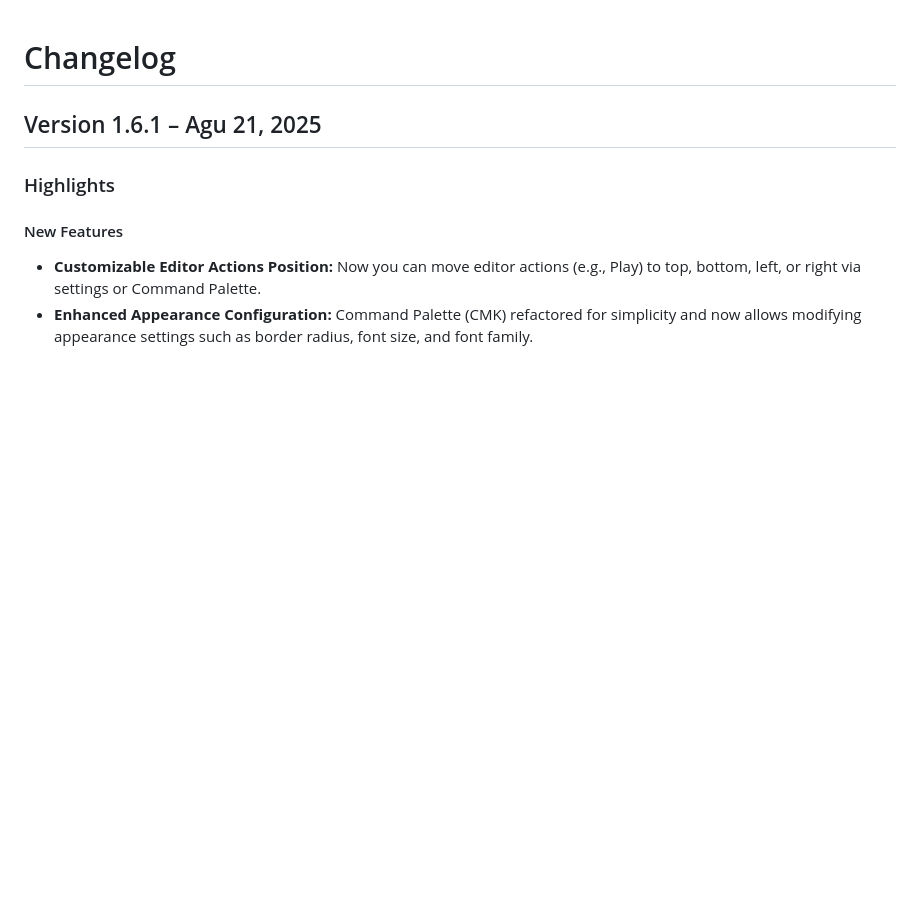
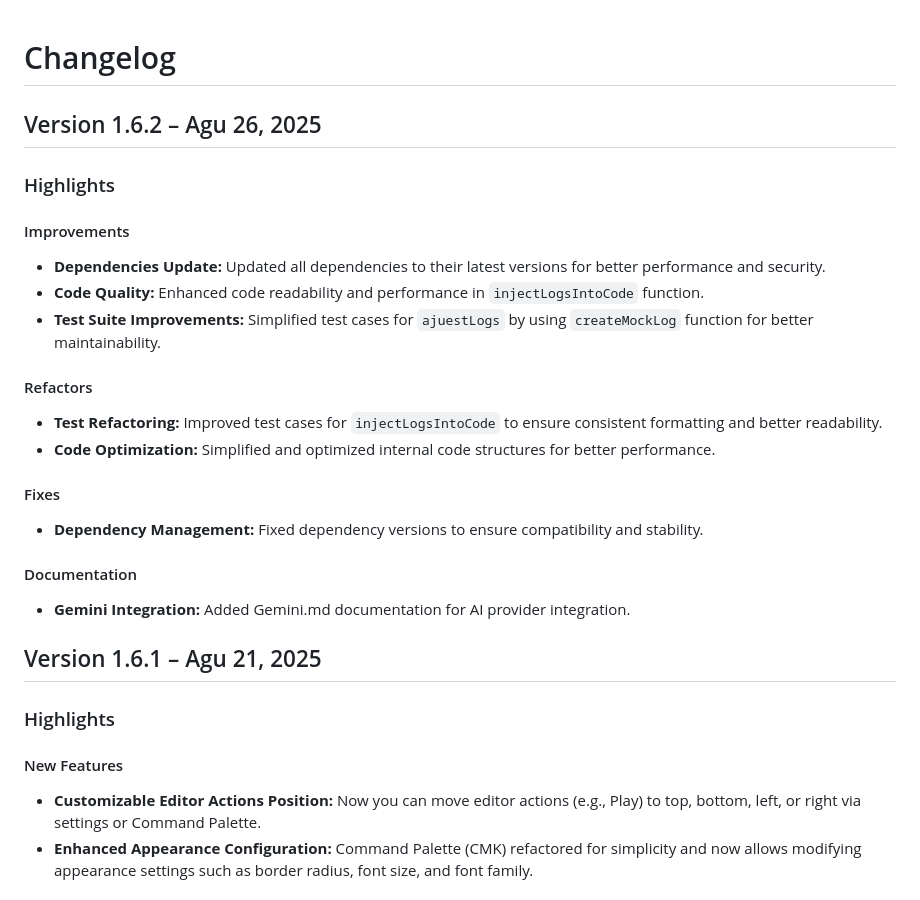
Before and after one commit to acbcdev/RunTS, a Markdown page: CHANGELOG.md, the part around the change. Rendered like a GitHub page; blank space fills up the shorter version.

Commit message:
chore: update changelog for version 1.6.2 with improvements, refactors, fixes, and documentation

```diff
--- a/CHANGELOG.md
+++ b/CHANGELOG.md
@@ -1,4 +1,27 @@
 # Changelog
+
+## Version 1.6.2 – Agu 26, 2025
+
+### Highlights
+
+#### Improvements
+
+- **Dependencies Update:** Updated all dependencies to their latest versions for better performance and security.
+- **Code Quality:** Enhanced code readability and performance in `injectLogsIntoCode` function.
+- **Test Suite Improvements:** Simplified test cases for `ajuestLogs` by using `createMockLog` function for better maintainability.
+
+#### Refactors
+
+- **Test Refactoring:** Improved test cases for `injectLogsIntoCode` to ensure consistent formatting and better readability.
+- **Code Optimization:** Simplified and optimized internal code structures for better performance.
+
+#### Fixes
+
+- **Dependency Management:** Fixed dependency versions to ensure compatibility and stability.
+
+#### Documentation
+
+- **Gemini Integration:** Added Gemini.md documentation for AI provider integration.
 
 ## Version 1.6.1 – Agu 21, 2025
 
```
